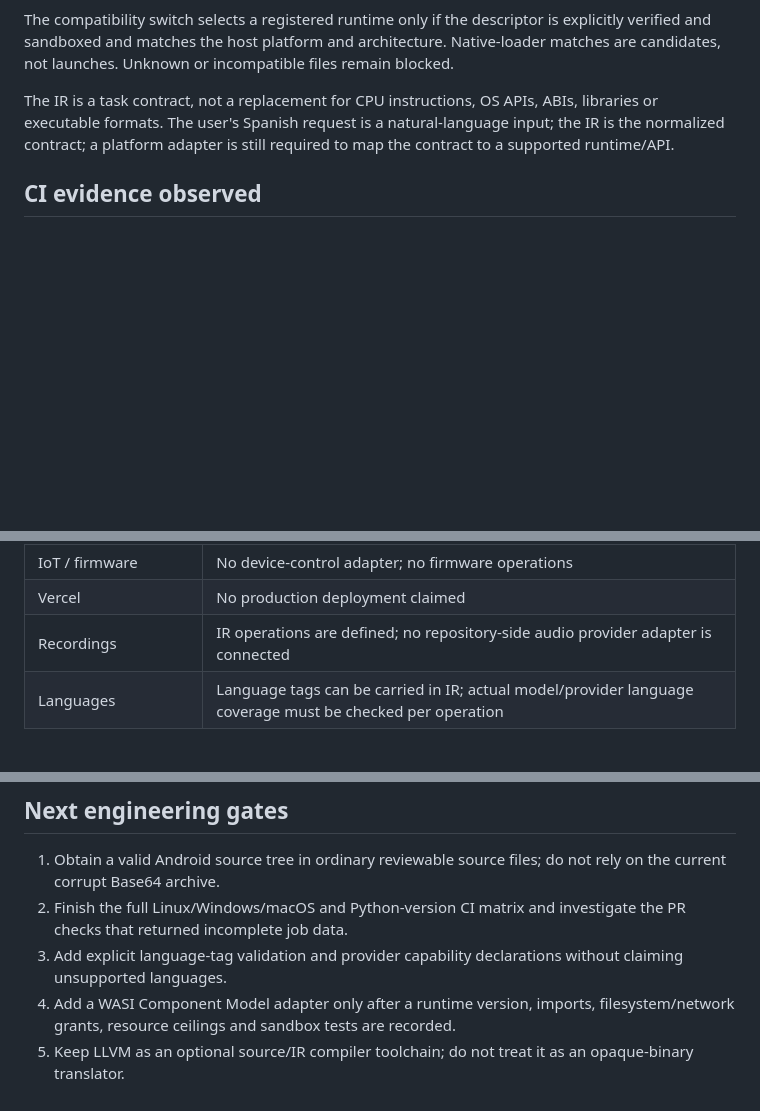
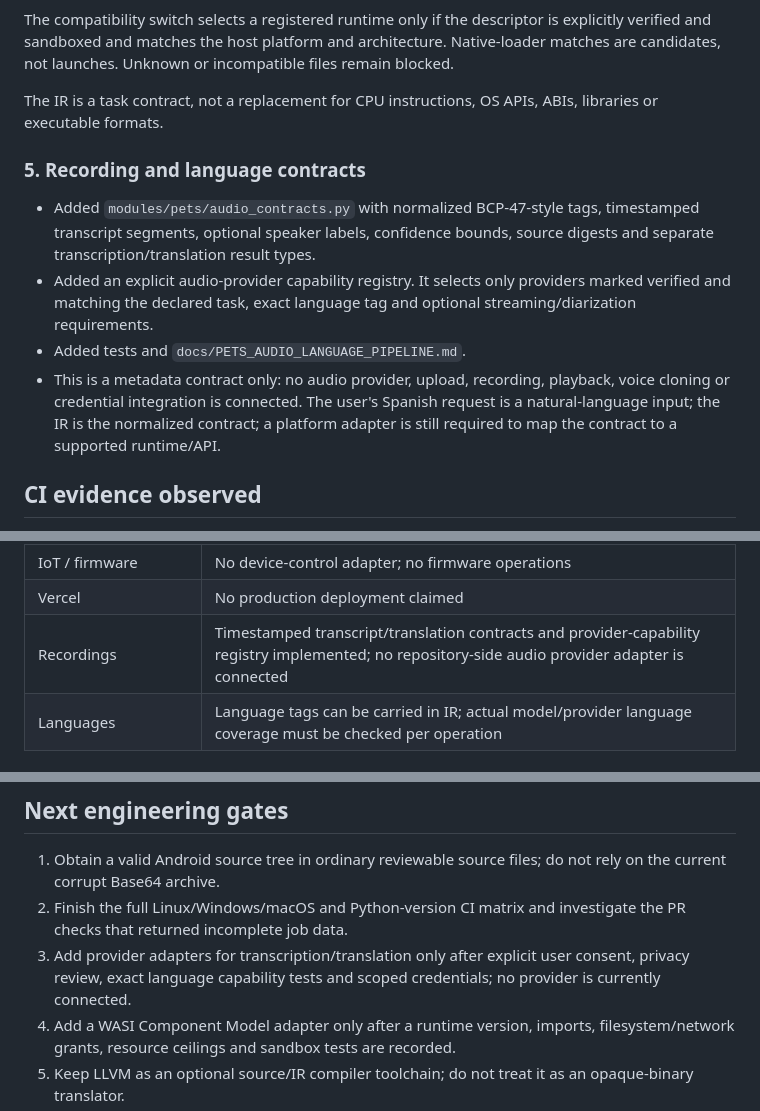
Before and after one commit to irstabyjorge/AEGIS_SUPERSTACK, a Markdown page: docs/AEGIS_FULL_STACK_ENHANCEMENT_AUDIT_2026-11-09.md, 3 parts joined by grey strips. GitHub-like rendering; blank space fills up the shorter version.

Commit message:
Update full-stack audit with audio language contracts

```diff
--- a/docs/AEGIS_FULL_STACK_ENHANCEMENT_AUDIT_2026-11-09.md
+++ b/docs/AEGIS_FULL_STACK_ENHANCEMENT_AUDIT_2026-11-09.md
@@ -53,7 +53,14 @@ The scanner reads at most 64 KiB from one explicitly selected regular file. It d
 
 The compatibility switch selects a registered runtime only if the descriptor is explicitly verified and sandboxed and matches the host platform and architecture. Native-loader matches are candidates, not launches. Unknown or incompatible files remain blocked.
 
-The IR is a task contract, not a replacement for CPU instructions, OS APIs, ABIs, libraries or executable formats. The user's Spanish request is a natural-language input; the IR is the normalized contract; a platform adapter is still required to map the contract to a supported runtime/API.
+The IR is a task contract, not a replacement for CPU instructions, OS APIs, ABIs, libraries or executable formats.
+
+### 5. Recording and language contracts
+
+- Added `modules/pets/audio_contracts.py` with normalized BCP-47-style tags, timestamped transcript segments, optional speaker labels, confidence bounds, source digests and separate transcription/translation result types.
+- Added an explicit audio-provider capability registry. It selects only providers marked verified and matching the declared task, exact language tag and optional streaming/diarization requirements.
+- Added tests and `docs/PETS_AUDIO_LANGUAGE_PIPELINE.md`.
+- This is a metadata contract only: no audio provider, upload, recording, playback, voice cloning or credential integration is connected. The user's Spanish request is a natural-language input; the IR is the normalized contract; a platform adapter is still required to map the contract to a supported runtime/API.
 
 ## CI evidence observed
 
@@ -99,7 +106,7 @@ The existing `docs/LEGACY_MODULES_SECURITY_MATRIX.md` already documents importan
 | Apple iOS/iPadOS | No native bridge implemented |
 | IoT / firmware | No device-control adapter; no firmware operations |
 | Vercel | No production deployment claimed |
-| Recordings | IR operations are defined; no repository-side audio provider adapter is connected |
+| Recordings | Timestamped transcript/translation contracts and provider-capability registry implemented; no repository-side audio provider adapter is connected |
 | Languages | Language tags can be carried in IR; actual model/provider language coverage must be checked per operation |
 
 ## Recording and language pipeline
@@ -117,7 +124,7 @@ Current OpenAI documentation distinguishes file transcription (`gpt-transcribe`)
 
 1. Obtain a valid Android source tree in ordinary reviewable source files; do not rely on the current corrupt Base64 archive.
 2. Finish the full Linux/Windows/macOS and Python-version CI matrix and investigate the PR checks that returned incomplete job data.
-3. Add explicit language-tag validation and provider capability declarations without claiming unsupported languages.
+3. Add provider adapters for transcription/translation only after explicit user consent, privacy review, exact language capability tests and scoped credentials; no provider is currently connected.
 4. Add a WASI Component Model adapter only after a runtime version, imports, filesystem/network grants, resource ceilings and sandbox tests are recorded.
 5. Keep LLVM as an optional source/IR compiler toolchain; do not treat it as an opaque-binary translator.
 6. Add SBOM generation, dependency review, immutable action SHA pinning and artifact attestations before release.
```
